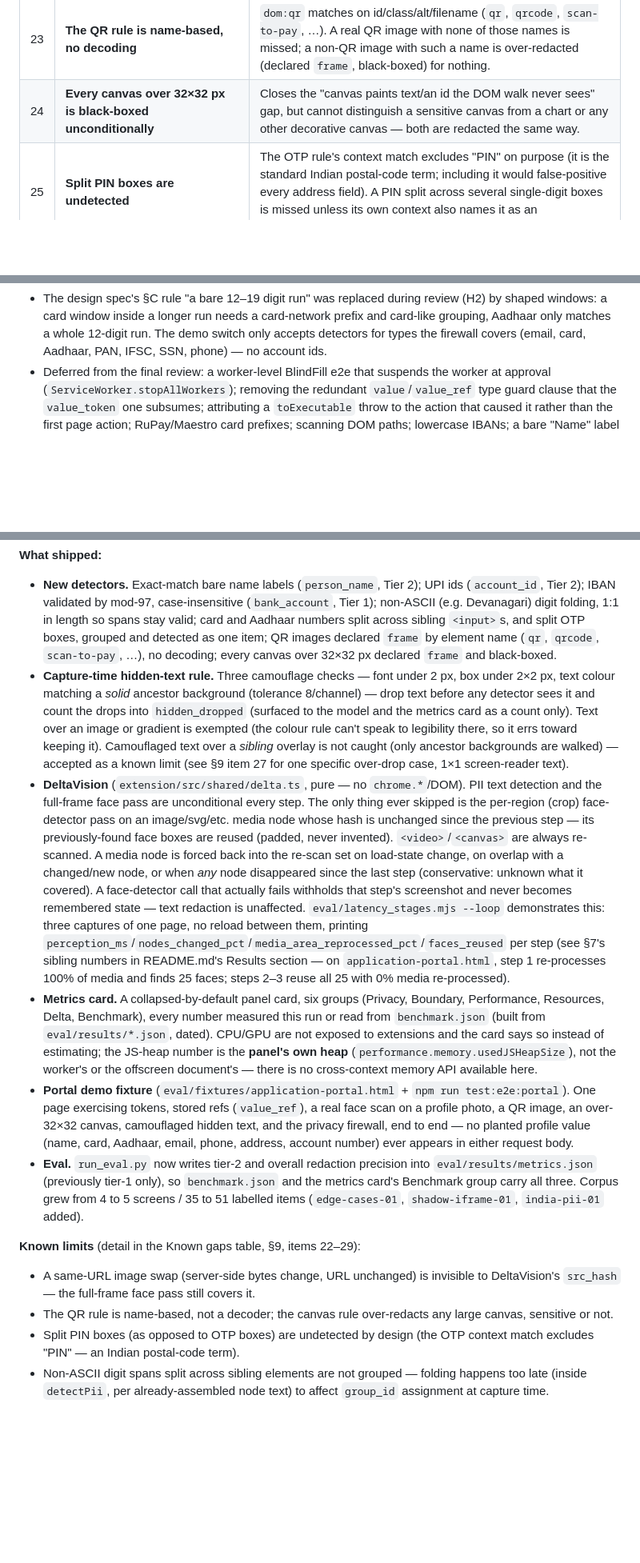
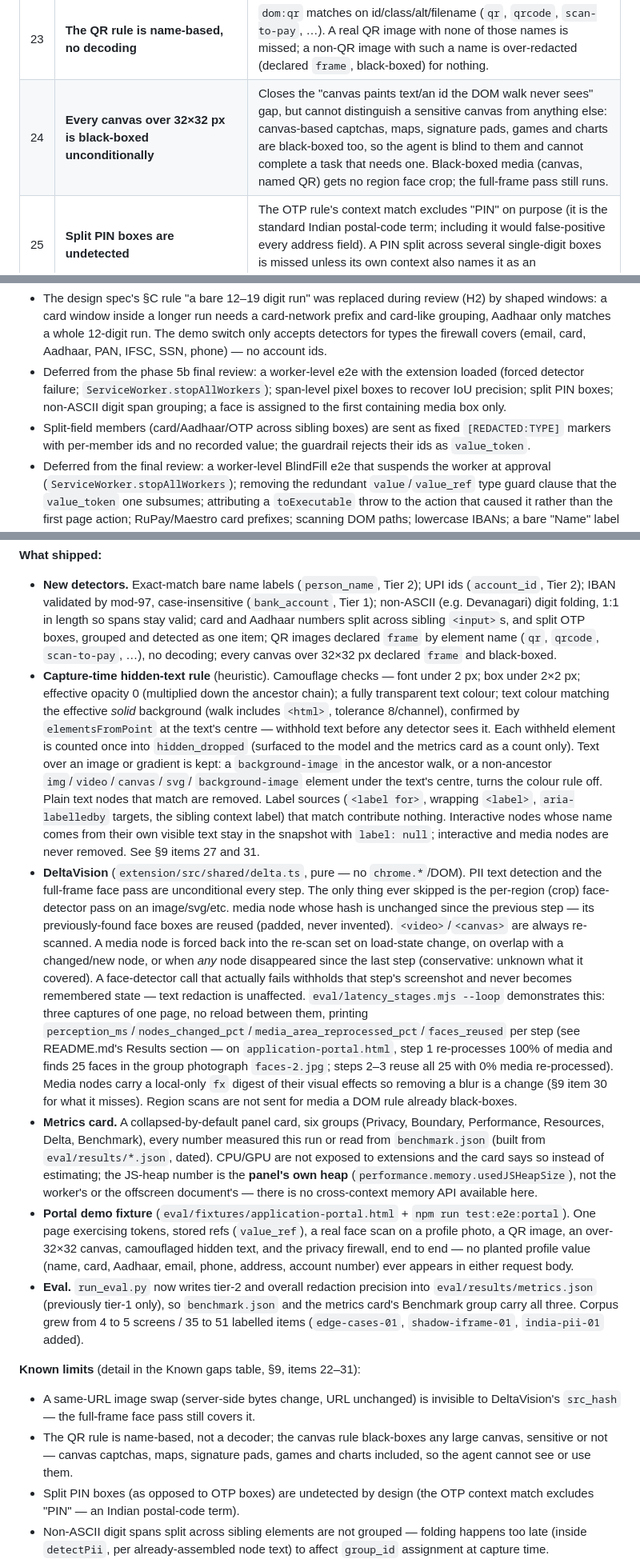
Before and after one commit to AtreyaBhatt/SIHSHI, a Markdown page: HANDOFF.md, 3 parts joined by grey strips. Shown at 80% size. Rendered like a GitHub page; blank space fills up the shorter version.

```diff
--- a/HANDOFF.md
+++ b/HANDOFF.md
@@ -219,7 +219,7 @@ rather than committed; `providers/` holds mock, anthropic and openai-compat only
 | 21 | **A token can only be typed into a field a detector classified as the same type** | Fields with labels the DOM rules miss (for example "UID", "WhatsApp", non-English labels), fields resolved to a different single type, split card or Aadhaar inputs, and fields below the fold or inside iframes are refused by the guardrail; the user fills those by hand. |
 | 22 | **A same-URL image swap is invisible to DeltaVision** | `src_hash` (phase 5b) digests the image URL, not its bytes. A server-side swap of the image behind an unchanged URL is not seen as a change, so a stale face box from before the swap can be reused. The full-frame face pass still runs every step regardless — this only affects the per-region skip. |
 | 23 | **The QR rule is name-based, no decoding** | `dom:qr` matches on id/class/alt/filename (`qr`, `qrcode`, `scan-to-pay`, …). A real QR image with none of those names is missed; a non-QR image with such a name is over-redacted (declared `frame`, black-boxed) for nothing. |
-| 24 | **Every canvas over 32×32 px is black-boxed unconditionally** | Closes the "canvas paints text/an id the DOM walk never sees" gap, but cannot distinguish a sensitive canvas from a chart or any other decorative canvas — both are redacted the same way. |
+| 24 | **Every canvas over 32×32 px is black-boxed unconditionally** | Closes the "canvas paints text/an id the DOM walk never sees" gap, but cannot distinguish a sensitive canvas from anything else: canvas-based captchas, maps, signature pads, games and charts are black-boxed too, so the agent is blind to them and cannot complete a task that needs one. Black-boxed media (canvas, named QR) gets no region face crop; the full-frame pass still runs. |
 | 25 | **Split PIN boxes are undetected** | The OTP rule's context match excludes "PIN" on purpose (it is the standard Indian postal-code term; including it would false-positive every address field). A PIN split across several single-digit boxes is missed unless its own context also names it as an OTP/verification code. |
 | 26 | **Non-ASCII digit spans split across sibling elements do not group** | Digit folding (Devanagari, etc. → ASCII) happens inside `detectPii` over one node's already-assembled text; `group_id` assignment at capture time reads each span's raw text and never folds it. A card/Aadhaar/OTP written as adjacent `<span>`s of non-ASCII digits is neither grouped nor detected. |
 | 27 | **1×1 screen-reader-only text is over-dropped by the hidden-text rule** | The box-size camouflage rule (< 2×2 px) does not distinguish deliberate camouflage from the standard visually-hidden accessibility pattern; both are dropped and counted in `hidden_dropped`. Accepted as the conservative-by-default trade-off, not silently absorbed. |
@@ -322,6 +324,14 @@ Range `a00a1b8..HEAD`. Done.
   card-network prefix and card-like grouping, Aadhaar only matches a whole
   12-digit run. The demo switch only accepts detectors for types the firewall
   covers (email, card, Aadhaar, PAN, IFSC, SSN, phone) — no account ids.
+- Deferred from the phase 5b final review: a worker-level e2e with the
+  extension loaded (forced detector failure; `ServiceWorker.stopAllWorkers`);
+  span-level pixel boxes to recover IoU precision; split PIN boxes;
+  non-ASCII digit span grouping; a face is assigned to the first containing
+  media box only.
+- Split-field members (card/Aadhaar/OTP across sibling boxes) are sent as
+  fixed `[REDACTED:TYPE]` markers with per-member ids and no recorded value;
+  the guardrail rejects their ids as `value_token`.
 - Deferred from the final review: a worker-level BlindFill e2e that
   suspends the worker at approval (`ServiceWorker.stopAllWorkers`); removing
   the redundant `value`/`value_ref` type guard clause that the
@@ -357,15 +367,21 @@ Range `397587a..8cc0f13`. Done.
   `<input>`s, and split OTP boxes, grouped and detected as one item; QR images
   declared `frame` by element name (`qr`, `qrcode`, `scan-to-pay`, …), no
   decoding; every canvas over 32×32 px declared `frame` and black-boxed.
-- **Capture-time hidden-text rule.** Three camouflage checks — font under 2 px,
-  box under 2×2 px, text colour matching a *solid* ancestor background
-  (tolerance 8/channel) — drop text before any detector sees it and count the
-  drops into `hidden_dropped` (surfaced to the model and the metrics card as a
-  count only). Text over an image or gradient is exempted (the colour rule
-  can't speak to legibility there, so it errs toward keeping it). Camouflaged
-  text over a *sibling* overlay is not caught (only ancestor backgrounds are
-  walked) — accepted as a known limit (see §9 item 27 for one specific
-  over-drop case, 1×1 screen-reader text).
+- **Capture-time hidden-text rule** (heuristic). Camouflage checks — font
+  under 2 px; box under 2×2 px; effective opacity 0 (multiplied down the
+  ancestor chain); a fully transparent text colour; text colour matching the
+  effective *solid* background (walk includes `<html>`, tolerance 8/channel),
+  confirmed by `elementsFromPoint` at the text's centre — withhold text before
+  any detector sees it. Each withheld element is counted once into
+  `hidden_dropped` (surfaced to the model and the metrics card as a count
+  only). Text over an image or gradient is kept: a `background-image` in the
+  ancestor walk, or a non-ancestor `img`/`video`/`canvas`/`svg`/
+  `background-image` element under the text's centre, turns the colour rule
+  off. Plain text nodes that match are removed. Label sources (`<label for>`,
+  wrapping `<label>`, `aria-labelledby` targets, the sibling context label)
+  that match contribute nothing. Interactive nodes whose name comes from their
+  own visible text stay in the snapshot with `label: null`; interactive and
+  media nodes are never removed. See §9 items 27 and 31.
 - **DeltaVision** (`extension/src/shared/delta.ts`, pure — no `chrome.*`/DOM).
   PII text detection and the full-frame face pass are unconditional every
   step. The only thing ever skipped is the per-region (crop) face-detector
@@ -379,9 +395,12 @@ Range `397587a..8cc0f13`. Done.
   text redaction is unaffected. `eval/latency_stages.mjs --loop` demonstrates
   this: three captures of one page, no reload between them, printing
   `perception_ms`/`nodes_changed_pct`/`media_area_reprocessed_pct`/`faces_reused`
-  per step (see §7's sibling numbers in README.md's Results section — on
-  `application-portal.html`, step 1 re-processes 100% of media and finds 25
-  faces; steps 2–3 reuse all 25 with 0% media re-processed).
+  per step (see README.md's Results section — on `application-portal.html`,
+  step 1 re-processes 100% of media and finds 25 faces in the group
+  photograph `faces-2.jpg`; steps 2–3 reuse all 25 with 0% media
+  re-processed). Media nodes carry a local-only `fx` digest of their visual
+  effects so removing a blur is a change (§9 item 30 for what it misses).
+  Region scans are not sent for media a DOM rule already black-boxes.
 - **Metrics card.** A collapsed-by-default panel card, six groups (Privacy,
   Boundary, Performance, Resources, Delta, Benchmark), every number measured
   this run or read from `benchmark.json` (built from `eval/results/*.json`,
@@ -401,11 +420,12 @@ Range `397587a..8cc0f13`. Done.
   Corpus grew from 4 to 5 screens / 35 to 51 labelled items
   (`edge-cases-01`, `shadow-iframe-01`, `india-pii-01` added).
 
-**Known limits** (detail in the Known gaps table, §9, items 22–29):
+**Known limits** (detail in the Known gaps table, §9, items 22–31):
 - A same-URL image swap (server-side bytes change, URL unchanged) is invisible
   to DeltaVision's `src_hash` — the full-frame face pass still covers it.
-- The QR rule is name-based, not a decoder; the canvas rule over-redacts any
-  large canvas, sensitive or not.
+- The QR rule is name-based, not a decoder; the canvas rule black-boxes any
+  large canvas, sensitive or not — canvas captchas, maps, signature pads,
+  games and charts included, so the agent cannot see or use them.
 - Split PIN boxes (as opposed to OTP boxes) are undetected by design (the OTP
   context match excludes "PIN" — an Indian postal-code term).
 - Non-ASCII digit spans split across sibling elements are not grouped —
```
Also changed, not shown: other parts of HANDOFF.md (+2 -0 lines), README.md (+54 -17 lines).
